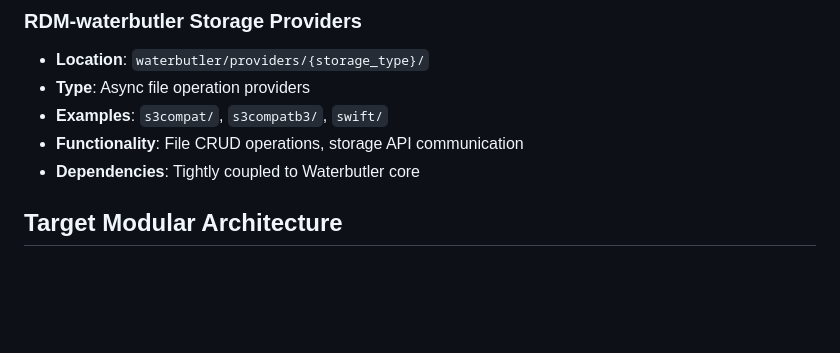
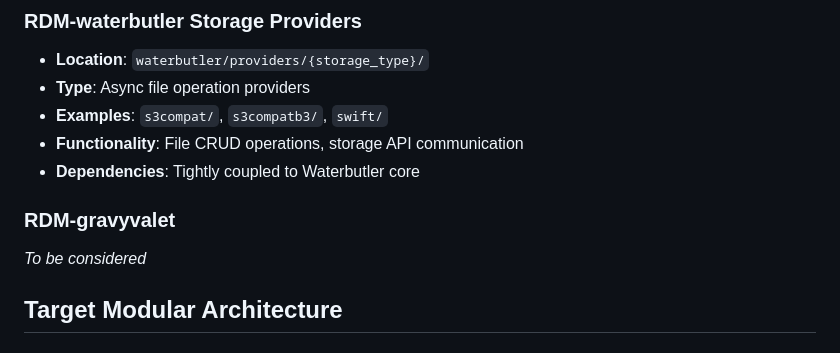
Before and after one commit to yacchin1205/RDM-storage-s3compat, a Markdown page: ADDON_ARCHITECTURE.md, the part around the change. Rendered like a GitHub page; blank space fills up the shorter version.

Commit message:
Add description about GV

```diff
--- a/ADDON_ARCHITECTURE.md
+++ b/ADDON_ARCHITECTURE.md
@@ -19,6 +19,11 @@ This document outlines the architectural approach for extracting storage addons
 - **Examples**: `s3compat/`, `s3compatb3/`, `swift/`
 - **Functionality**: File CRUD operations, storage API communication
 - **Dependencies**: Tightly coupled to Waterbutler core
+
+### RDM-gravyvalet
+
+*To be considered*
+
 
 ## Target Modular Architecture
 
```
